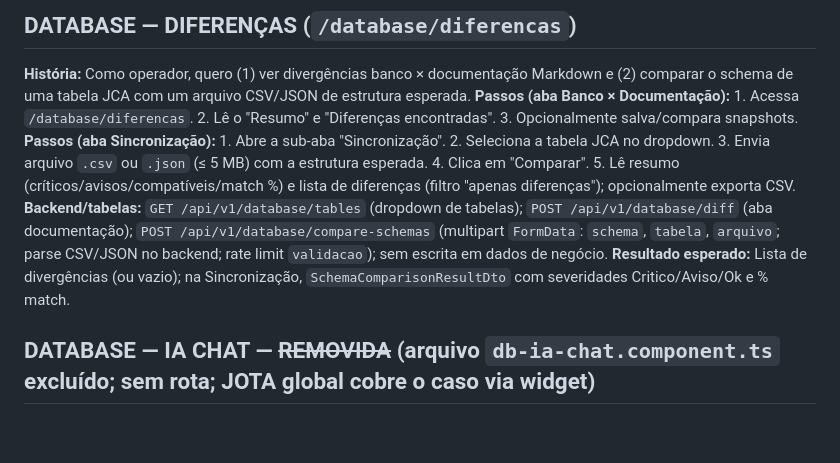
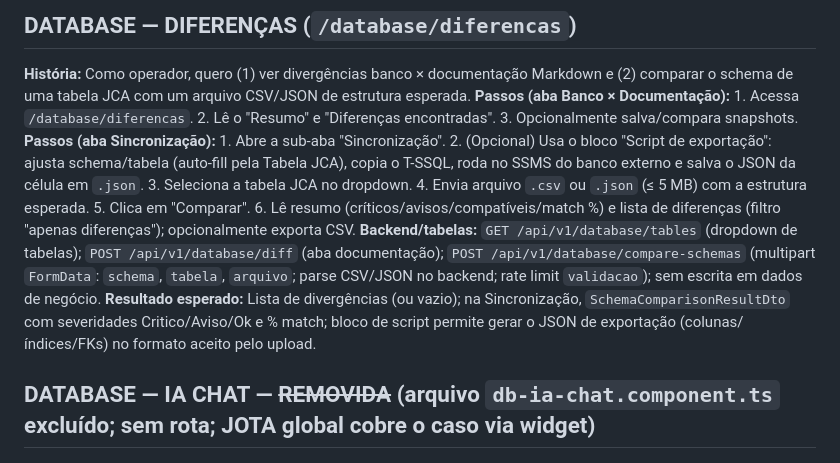
Before and after one commit to JCASOLUCOES/CENTRALOPERACAO_DEPLOY, a Markdown page: docs/HISTORIAS-TELAS.md, the part around the change. Rendered like a GitHub page; blank space fills up the shorter version.

```diff
--- a/docs/HISTORIAS-TELAS.md
+++ b/docs/HISTORIAS-TELAS.md
@@ -256,9 +256,9 @@
 ## DATABASE — DIFERENÇAS (`/database/diferencas`)
 **História:** Como operador, quero (1) ver divergências banco × documentação Markdown e (2) comparar o schema de uma tabela JCA com um arquivo CSV/JSON de estrutura esperada.
 **Passos (aba Banco × Documentação):** 1. Acessa `/database/diferencas`. 2. Lê o "Resumo" e "Diferenças encontradas". 3. Opcionalmente salva/compara snapshots.
-**Passos (aba Sincronização):** 1. Abre a sub-aba "Sincronização". 2. Seleciona a tabela JCA no dropdown. 3. Envia arquivo `.csv` ou `.json` (≤ 5 MB) com a estrutura esperada. 4. Clica em "Comparar". 5. Lê resumo (críticos/avisos/compatíveis/match %) e lista de diferenças (filtro "apenas diferenças"); opcionalmente exporta CSV.
+**Passos (aba Sincronização):** 1. Abre a sub-aba "Sincronização". 2. (Opcional) Usa o bloco "Script de exportação": ajusta schema/tabela (auto-fill pela Tabela JCA), copia o T-SSQL, roda no SSMS do banco externo e salva o JSON da célula em `.json`. 3. Seleciona a tabela JCA no dropdown. 4. Envia arquivo `.csv` ou `.json` (≤ 5 MB) com a estrutura esperada. 5. Clica em "Comparar". 6. Lê resumo (críticos/avisos/compatíveis/match %) e lista de diferenças (filtro "apenas diferenças"); opcionalmente exporta CSV.
 **Backend/tabelas:** `GET /api/v1/database/tables` (dropdown de tabelas); `POST /api/v1/database/diff` (aba documentação); `POST /api/v1/database/compare-schemas` (multipart `FormData`: `schema`, `tabela`, `arquivo`; parse CSV/JSON no backend; rate limit `validacao`); sem escrita em dados de negócio.
-**Resultado esperado:** Lista de divergências (ou vazio); na Sincronização, `SchemaComparisonResultDto` com severidades Critico/Aviso/Ok e % match.
+**Resultado esperado:** Lista de divergências (ou vazio); na Sincronização, `SchemaComparisonResultDto` com severidades Critico/Aviso/Ok e % match; bloco de script permite gerar o JSON de exportação (colunas/índices/FKs) no formato aceito pelo upload.
 
 ## DATABASE — IA CHAT — ~~REMOVIDA~~ (arquivo `db-ia-chat.component.ts` excluído; sem rota; JOTA global cobre o caso via widget)
 
```
Also changed, not shown: docs/integracoes-bd.md (+1 -1 lines), docs/telas/04-database.md (+2 -1 lines).
